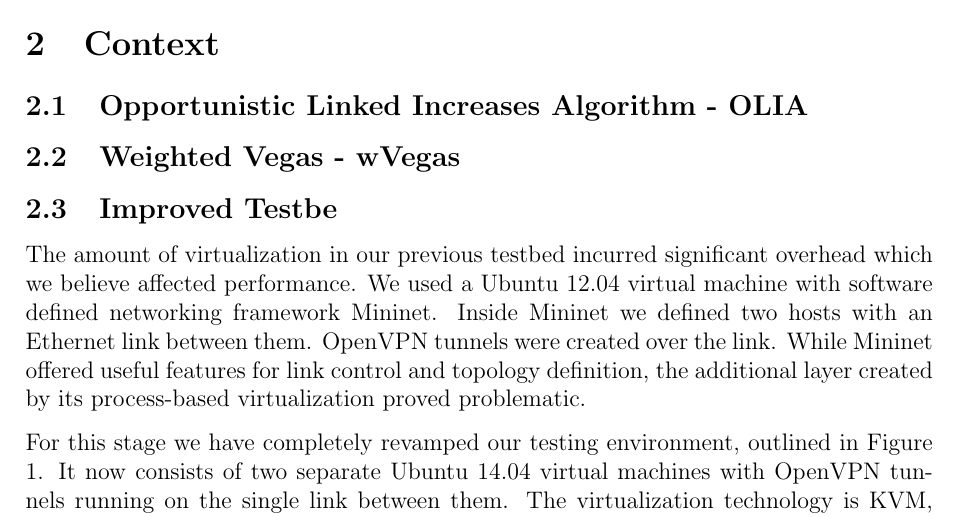
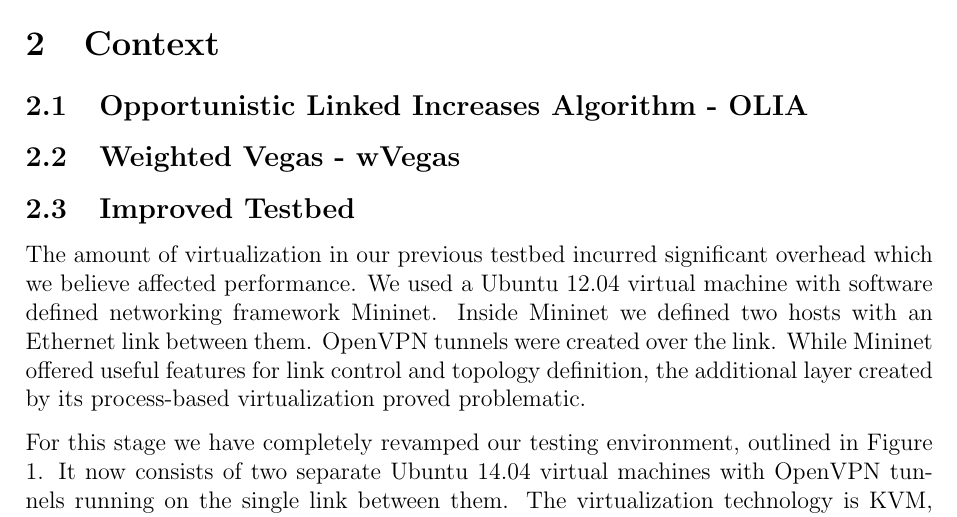
Before and after one commit to silviupopescu/mptcp_vpn_tun, a LaTeX paper (doc/papers/02.2015/my-report.tex, which reads doc/papers/02.2015/src/context.tex): part of page 2 of 5, cut so that both start at the same text. Compiled offline with pdfLaTeX.

Commit message:
Fix typo

```diff
--- a/doc/papers/02.2015/src/context.tex
+++ b/doc/papers/02.2015/src/context.tex
@@ -1,7 +1,7 @@
 % vim: set tw=78 sts=2 sw=2 ts=8 aw et ai:
 \subsection{Opportunistic Linked Increases Algorithm - OLIA}
 \subsection{Weighted Vegas - wVegas}
-\subsection{Improved Testbe}
+\subsection{Improved Testbed}
 The amount of virtualization in our previous testbed incurred significant overhead which we believe affected performance. We used a Ubuntu 12.04 virtual machine with software defined networking framework Mininet. Inside Mininet we defined two hosts with an Ethernet link between them. OpenVPN tunnels were created over the link. While Mininet offered useful features for link control and topology definition, the additional layer created by its process-based virtualization proved problematic.
 
 For this stage we have completely revamped our testing environment, outlined
```
